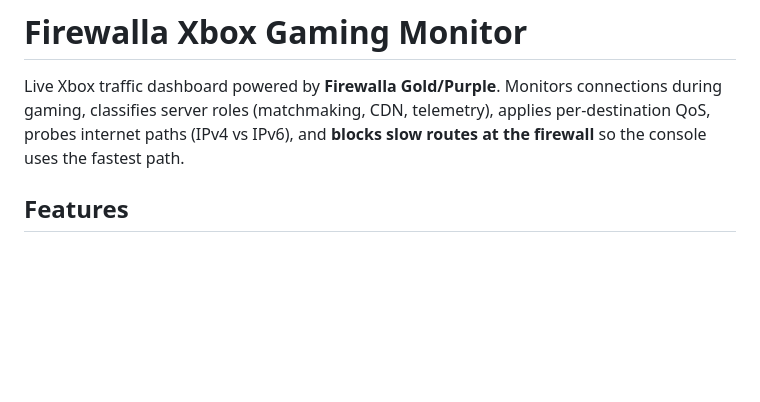
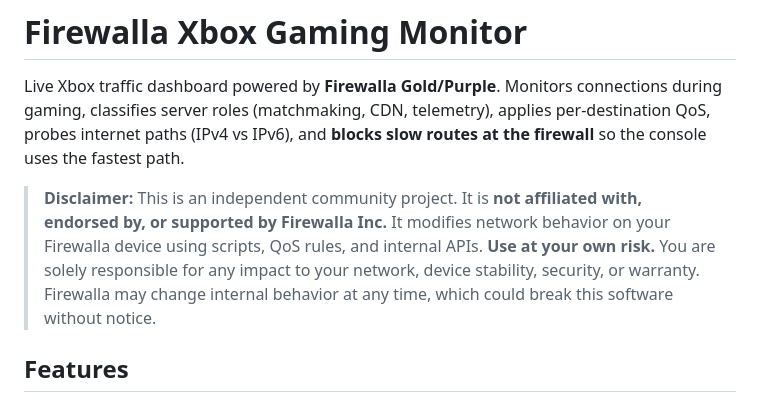
Before and after one commit to advancedresearcharray/firewalla-xbox-gaming-monitor, a Markdown page: README.md, the part around the change. Rendered like a GitHub page; blank space fills up the shorter version.

Commit message:
Add disclaimer that project is unsupported by Firewalla.
Clarify community status and use-at-your-own-risk terms at the top of
the README.

```diff
--- a/README.md
+++ b/README.md
@@ -1,6 +1,8 @@
 # Firewalla Xbox Gaming Monitor
 
 Live Xbox traffic dashboard powered by **Firewalla Gold/Purple**. Monitors connections during gaming, classifies server roles (matchmaking, CDN, telemetry), applies per-destination QoS, probes internet paths (IPv4 vs IPv6), and **blocks slow routes at the firewall** so the console uses the fastest path.
+
+> **Disclaimer:** This is an independent community project. It is **not affiliated with, endorsed by, or supported by Firewalla Inc.** It modifies network behavior on your Firewalla device using scripts, QoS rules, and internal APIs. **Use at your own risk.** You are solely responsible for any impact to your network, device stability, security, or warranty. Firewalla may change internal behavior at any time, which could break this software without notice.
 
 ## Features
 
```
